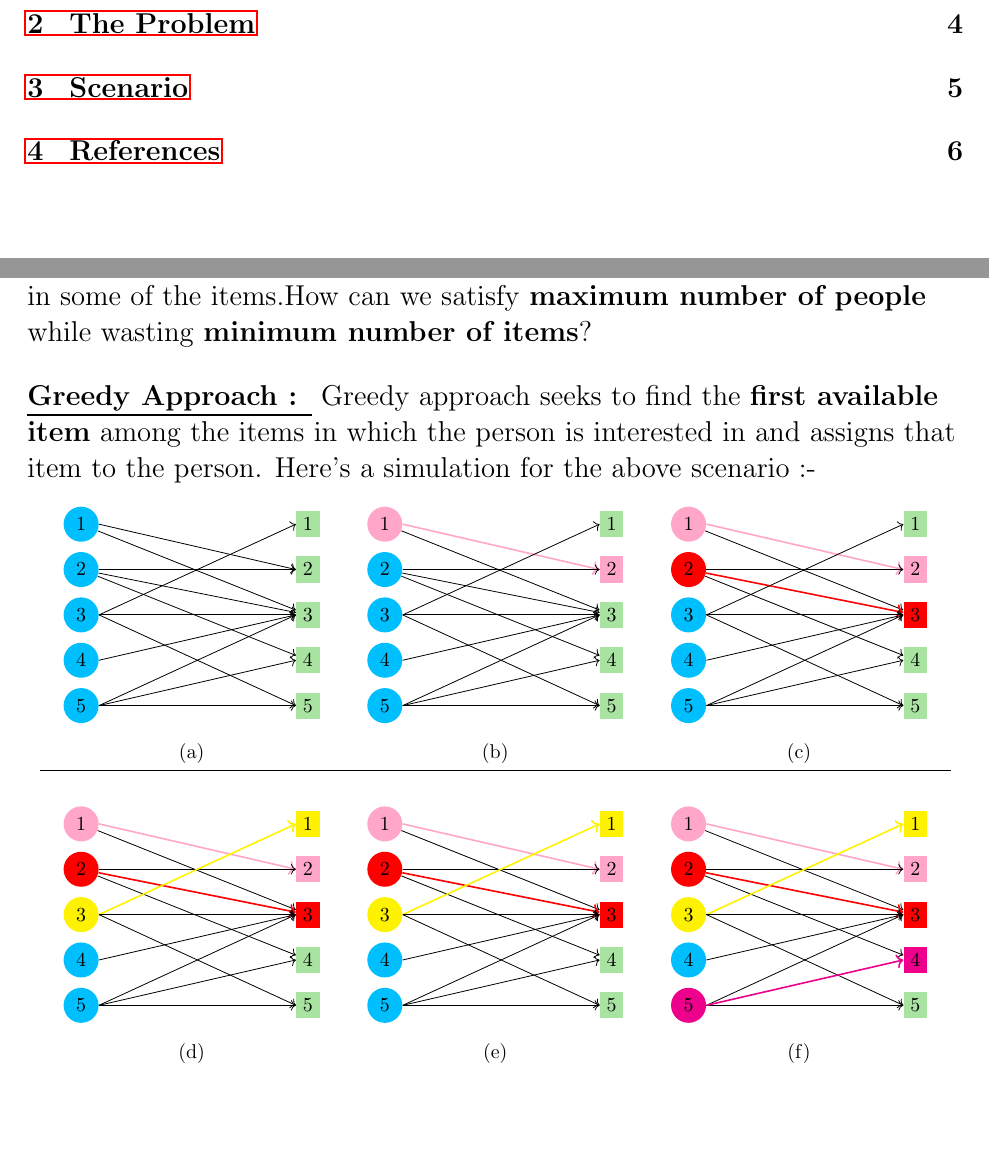
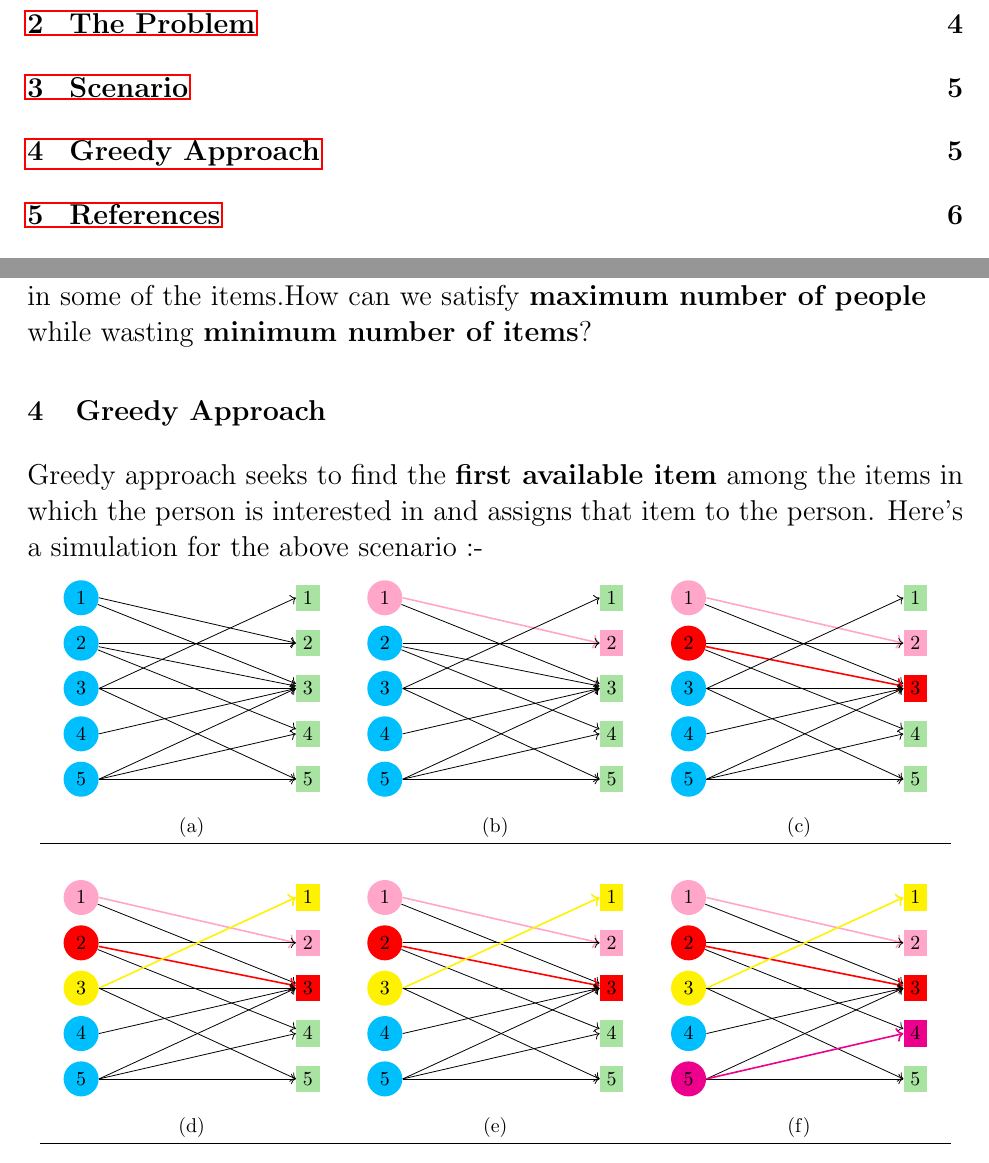
Before and after one commit to 3m09/CSE-300-Presentation---Maximum-Bipartite-Matching, a LaTeX document (Report/main.tex): two parts of pages 2 and 5 of 6, joined at a grey line, cut so that both start at the same text, the shorter picture padded with empty space. Compiled offline with pdfLaTeX.

Commit message:
moved greedy approach to section

```diff
--- a/Report/main.tex
+++ b/Report/main.tex
@@ -162,8 +162,9 @@ Given a bipartite graph $G = (A \cup B, E)$, find an \{ $S \subseteq A \times B$
 
 \section{Scenario}
 In a picnic,there are 5 people and 5 food items.Some people express interest in some of the items.How can we satisfy \textbf{maximum number of people} while wasting \textbf{minimum number of items}?
-\vspace{5mm}
-\\ \textbf{\underline{Greedy Approach : }} Greedy approach seeks to find the \textbf{first available item} among the items in which the person is interested in and assigns that item to the person. Here's a simulation for the above scenario :-
+
+\section{Greedy Approach}
+Greedy approach seeks to find the \textbf{first available item} among the items in which the person is interested in and assigns that item to the person. Here's a simulation for the above scenario :-
 
 \begin{table}[!h]
     \centering
```
Also changed, not shown: Report/main.pdf.
